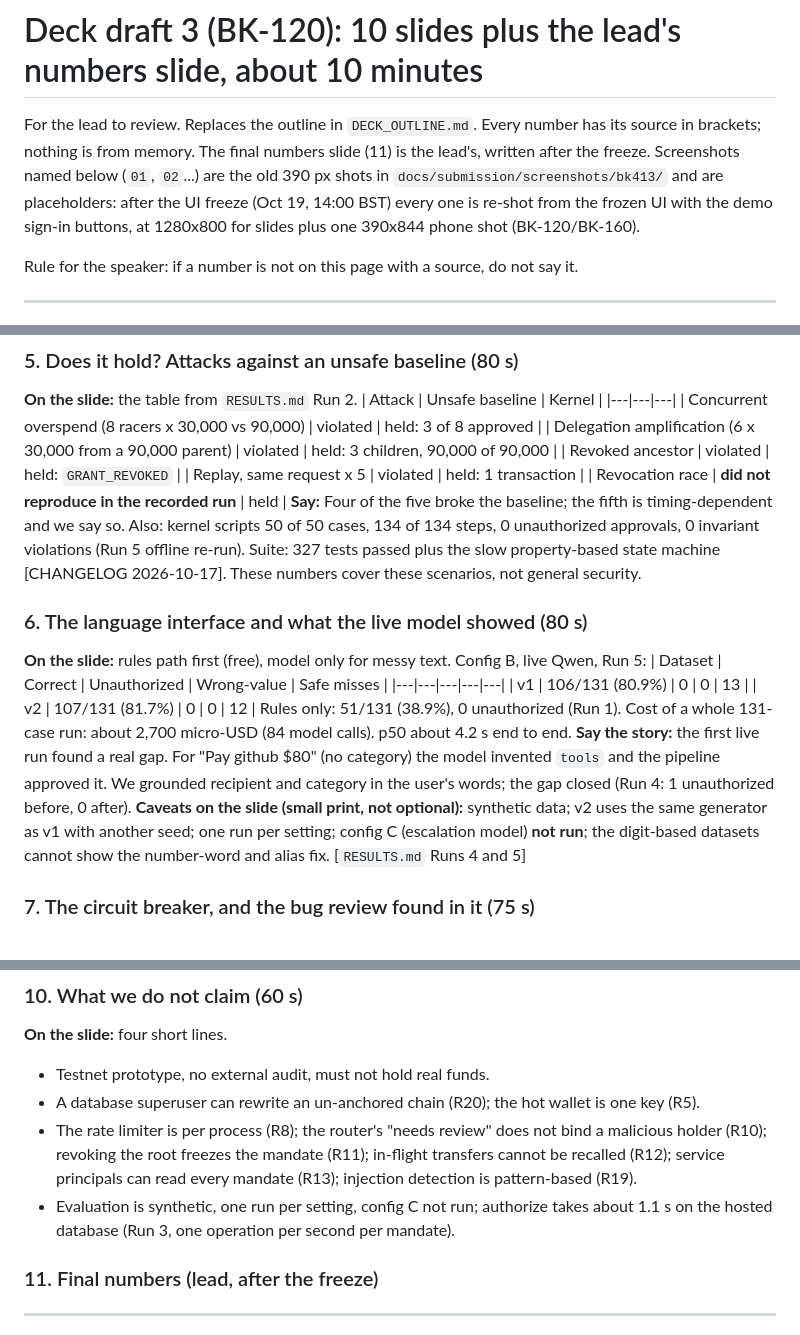
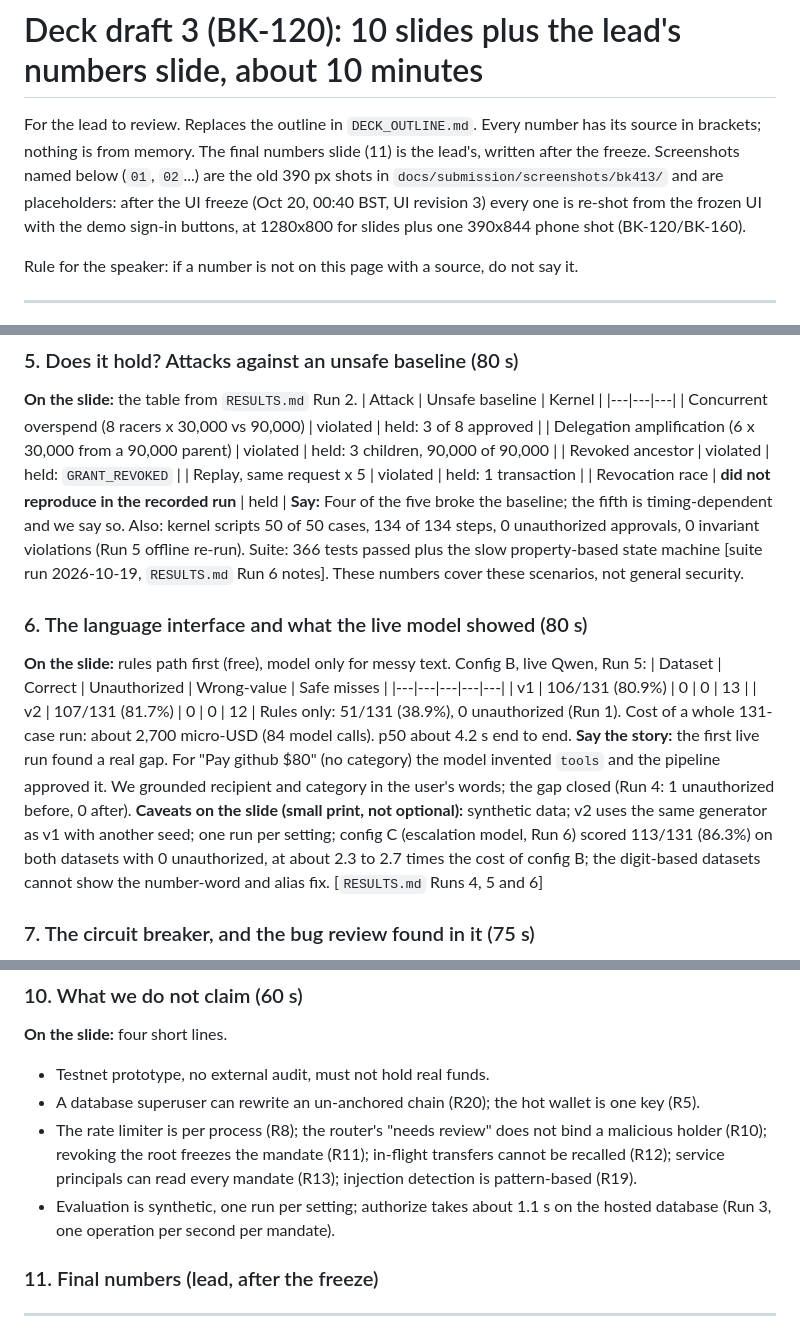
Before and after one commit to Nishmam12/Fintech-Comp, a Markdown page: docs/submission/DECK_DRAFT.md, 3 parts joined by grey strips. Drawn GitHub-style.

```diff
--- a/docs/submission/DECK_DRAFT.md
+++ b/docs/submission/DECK_DRAFT.md
@@ -1,6 +1,6 @@
 # Deck draft 3 (BK-120): 10 slides plus the lead's numbers slide, about 10 minutes
 
-For the lead to review. Replaces the outline in `DECK_OUTLINE.md`. Every number has its source in brackets; nothing is from memory. The final numbers slide (11) is the lead's, written after the freeze. Screenshots named below (`01`, `02`...) are the old 390 px shots in `docs/submission/screenshots/bk413/` and are placeholders: after the UI freeze (Oct 19, 14:00 BST) every one is re-shot from the frozen UI with the demo sign-in buttons, at 1280x800 for slides plus one 390x844 phone shot (BK-120/BK-160).
+For the lead to review. Replaces the outline in `DECK_OUTLINE.md`. Every number has its source in brackets; nothing is from memory. The final numbers slide (11) is the lead's, written after the freeze. Screenshots named below (`01`, `02`...) are the old 390 px shots in `docs/submission/screenshots/bk413/` and are placeholders: after the UI freeze (Oct 20, 00:40 BST, UI revision 3) every one is re-shot from the frozen UI with the demo sign-in buttons, at 1280x800 for slides plus one 390x844 phone shot (BK-120/BK-160).
 
 Rule for the speaker: if a number is not on this page with a source, do not say it.
 
@@ -35,7 +35,7 @@ Rule for the speaker: if a number is not on this page with a source, do not say
 | Revoked ancestor | violated | held: `GRANT_REVOKED` |
 | Replay, same request x 5 | violated | held: 1 transaction |
 | Revocation race | **did not reproduce in the recorded run** | held |
-**Say:** Four of the five broke the baseline; the fifth is timing-dependent and we say so. Also: kernel scripts 50 of 50 cases, 134 of 134 steps, 0 unauthorized approvals, 0 invariant violations (Run 5 offline re-run). Suite: 327 tests passed plus the slow property-based state machine [CHANGELOG 2026-10-17]. These numbers cover these scenarios, not general security.
+**Say:** Four of the five broke the baseline; the fifth is timing-dependent and we say so. Also: kernel scripts 50 of 50 cases, 134 of 134 steps, 0 unauthorized approvals, 0 invariant violations (Run 5 offline re-run). Suite: 366 tests passed plus the slow property-based state machine [suite run 2026-10-19, `RESULTS.md` Run 6 notes]. These numbers cover these scenarios, not general security.
 
 ### 6. The language interface and what the live model showed (80 s)
 **On the slide:** rules path first (free), model only for messy text. Config B, live Qwen, Run 5:
@@ -45,7 +45,7 @@ Rule for the speaker: if a number is not on this page with a source, do not say
 | v2 | 107/131 (81.7%) | 0 | 0 | 12 |
 Rules only: 51/131 (38.9%), 0 unauthorized (Run 1). Cost of a whole 131-case run: about 2,700 micro-USD (84 model calls). p50 about 4.2 s end to end.
 **Say the story:** the first live run found a real gap. For "Pay github $80" (no category) the model invented `tools` and the pipeline approved it. We grounded recipient and category in the user's words; the gap closed (Run 4: 1 unauthorized before, 0 after).
-**Caveats on the slide (small print, not optional):** synthetic data; v2 uses the same generator as v1 with another seed; one run per setting; config C (escalation model) **not run**; the digit-based datasets cannot show the number-word and alias fix. [`RESULTS.md` Runs 4 and 5]
+**Caveats on the slide (small print, not optional):** synthetic data; v2 uses the same generator as v1 with another seed; one run per setting; config C (escalation model, Run 6) scored 113/131 (86.3%) on both datasets with 0 unauthorized, at about 2.3 to 2.7 times the cost of config B; the digit-based datasets cannot show the number-word and alias fix. [`RESULTS.md` Runs 4, 5 and 6]
 
 ### 7. The circuit breaker, and the bug review found in it (75 s)
 **On the slide:** screenshots `05` (suspended) and `18` (only the owner can reinstate).
@@ -69,7 +69,7 @@ Rules only: 51/131 (38.9%), 0 unauthorized (Run 1). Cost of a whole 131-case run
 - Testnet prototype, no external audit, must not hold real funds.
 - A database superuser can rewrite an un-anchored chain (R20); the hot wallet is one key (R5).
 - The rate limiter is per process (R8); the router's "needs review" does not bind a malicious holder (R10); revoking the root freezes the mandate (R11); in-flight transfers cannot be recalled (R12); service principals can read every mandate (R13); injection detection is pattern-based (R19).
-- Evaluation is synthetic, one run per setting, config C not run; authorize takes about 1.1 s on the hosted database (Run 3, one operation per second per mandate).
+- Evaluation is synthetic, one run per setting; authorize takes about 1.1 s on the hosted database (Run 3, one operation per second per mandate).
 
 ### 11. Final numbers (lead, after the freeze)
 
```
Also changed, not shown: other parts of docs/submission/DECK_DRAFT.md (+1 -1 lines), docs/submission/TECH_DOC_DRAFT.md (+5 -4 lines).
